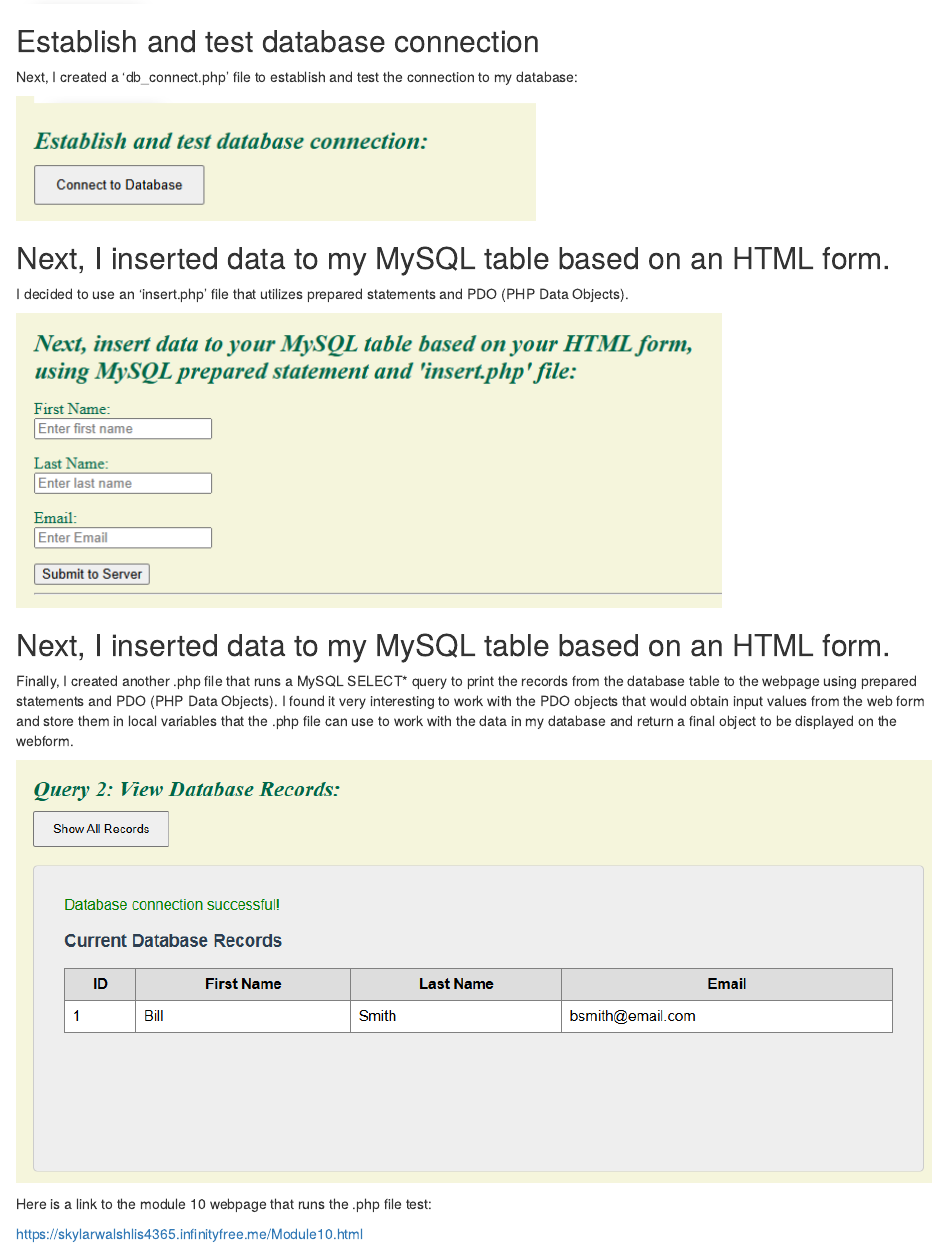
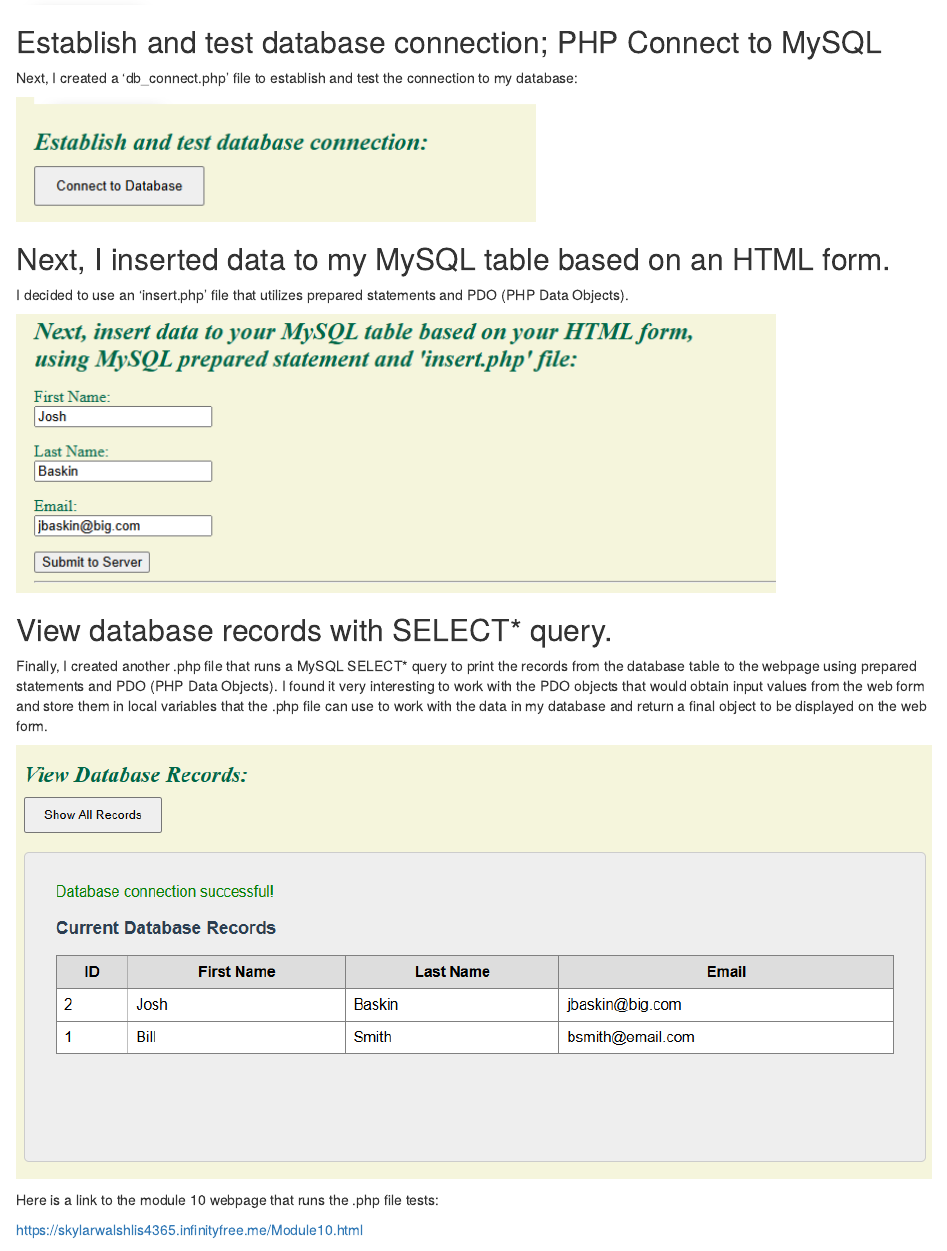
Before and after one commit to skywalshUSF/LIS4365_Blog, an R Markdown document (_posts/2026-03-12-module-10-assignment/module-10-assignment.Rmd): the page in a window 1100 px wide, from 820 px down before the commit and from 810 px down after it, so that both start at the same text. Rendered offline with R 4.5, knitr and Pandoc, with nearby package versions; drawn as R Markdown's standard HTML page in place of the format the file asks for.

Commit message:
mod 10 commit

```diff
--- a/_posts/2026-03-12-module-10-assignment/module-10-assignment.Rmd
+++ b/_posts/2026-03-12-module-10-assignment/module-10-assignment.Rmd
@@ -34,7 +34,7 @@ increment), name, lastName, and email.
 
 ![](studentTable.png)
 
-## Establish and test database connection
+## Establish and test database connection; PHP Connect to MySQL
 
 Next, I created a 'db_connect.php' file to establish and test the
 connection to my database:
@@ -48,7 +48,7 @@ and PDO (PHP Data Objects).
 
 ![](insert.png)
 
-## Next, I inserted data to my MySQL table based on an HTML form.
+## View database records with SELECT* query.
 
 Finally, I created another .php file that runs a MySQL SELECT\* query to
 print the records from the database table to the webpage using prepared
@@ -56,10 +56,10 @@ statements and PDO (PHP Data Objects). I found it very interesting to
 work with the PDO objects that would obtain input values from the web
 form and store them in local variables that the .php file can use to
 work with the data in my database and return a final object to be
-displayed on the webform.
+displayed on the web form.
 
-![](records.png)
+![](records2.png)
 
-Here is a link to the module 10 webpage that runs the .php file test:
+Here is a link to the module 10 webpage that runs the .php file tests:
 
 <https://skylarwalshlis4365.infinityfree.me/Module10.html>
```
Also changed, not shown: _posts/2026-03-12-module-10-assignment/insert.png, _posts/2026-03-12-module-10-assignment/module-10-assignment.html, _posts/2026-03-12-module-10-assignment/records2.png (added), _posts/2026-03-12-module-10-assignment/module-10-assignment.Rmd (2 more changed lines), 5 other files.
